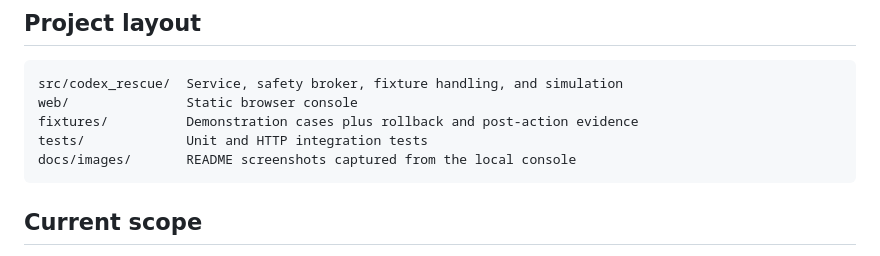
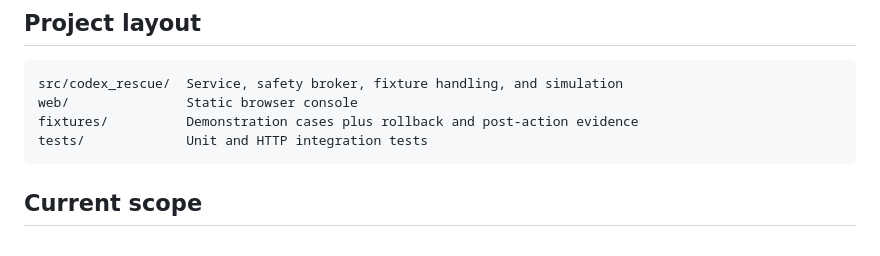
Before and after one commit to Morlock52/codex-rescue-usb, a Markdown page: README.md, the part around one of its changes. Rendered like a GitHub page.

Commit message:
Document current console scope and usage

````diff
--- a/README.md
+++ b/README.md
@@ -99,7 +95,6 @@ src/codex_rescue/  Service, safety broker, fixture handling, and simulation
 web/               Static browser console
 fixtures/          Demonstration cases plus rollback and post-action evidence
 tests/             Unit and HTTP integration tests
-docs/images/       README screenshots captured from the local console
 ```
 
 ## Current scope
````
Also changed, not shown: other parts of README.md (+0 -4 lines).
